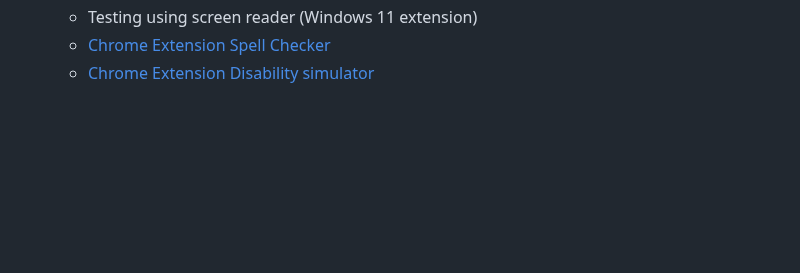
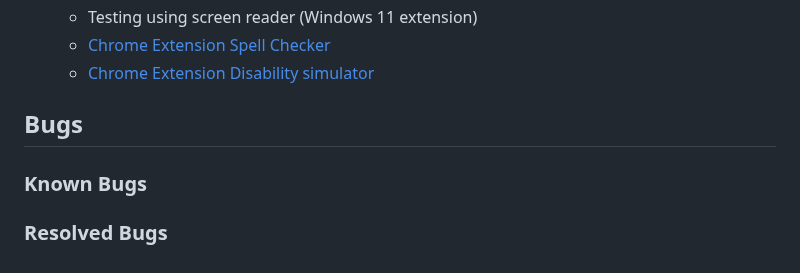
Before and after one commit to g-omarsdottir/skaftafell, a Markdown page: README.md, the part around the change. GitHub-like rendering; blank space fills up the shorter version.

Commit message:
Add section: Bugs to README

```diff
--- a/README.md
+++ b/README.md
@@ -329,3 +329,9 @@ The aspect of web accessibility gradually increased in importance during the dev
     - Testing using screen reader (Windows 11 extension)
     - [Chrome Extension Spell Checker](https://chromewebstore.google.com/detail/spell-checker-for-chrome/jfpdnkkdgghlpdgldicfgnnnkhdfhocg)
     - [Chrome Extension Disability simulator](https://chromewebstore.google.com/detail/web-disability-simulator/olioanlbgbpmdlgjnnampnnlohigkjla)
+
+## Bugs
+
+### Known Bugs
+
+### Resolved Bugs
```
